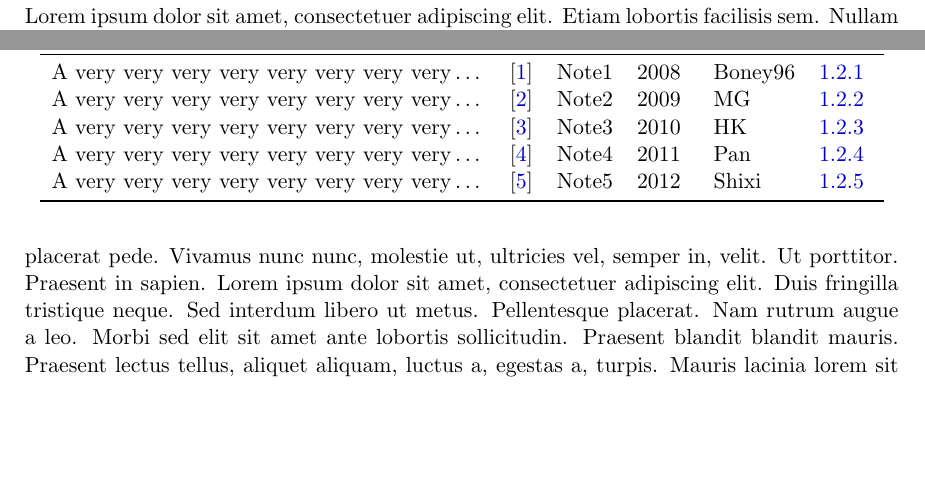
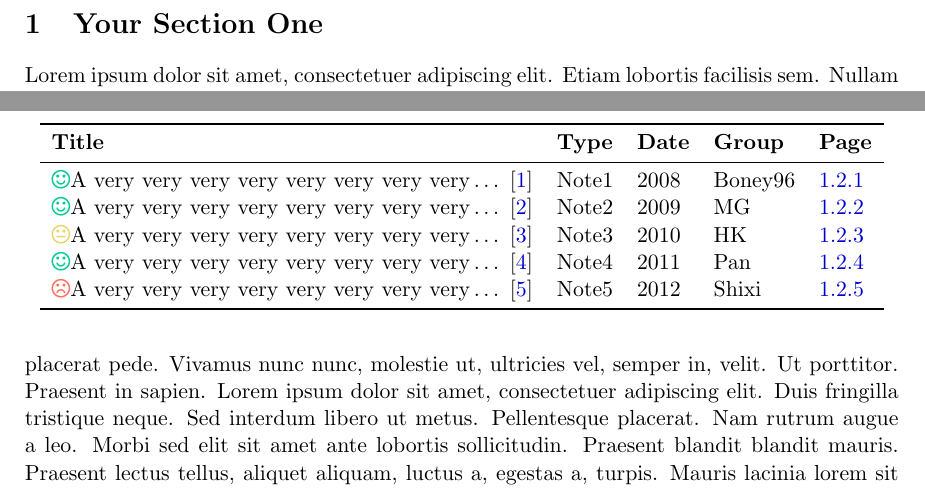
Before and after one commit to szchenshixi/research-note-template, a LaTeX document (template.tex): two parts of pages 2 and 4 of 6, joined at a grey line, cut at the place of the change, the shorter picture padded with empty space. Compiled offline with pdfLaTeX.

Commit message:
Add paper labels to indicate the paper quality

```diff
--- a/template.tex
+++ b/template.tex
@@ -73,6 +73,13 @@ urlcolor={blue!80!black}
 \newcommand\myBlogUrl{http://schenax.student.ust.hk}
 % A macro to show the date of last update
 \newcommand{\updateinfo}[1][\today]{\par\vfill\hfill{\scriptsize\color{gray}Last updated on #1}}
+% Paper labels [Ref] http://latexcolor.com/
+\definecolor{bittersweet}{rgb}{1.0, 0.44, 0.37}
+\definecolor{arylideyellow}{rgb}{0.91, 0.84, 0.42}
+\definecolor{caribbeangreen}{rgb}{0.0, 0.8, 0.6}
+\newcommand{\bad}{\textcolor{bittersweet}{\faFrownO }}  % Not worth reading again
+\newcommand{\soso}{\textcolor{arylideyellow}{\faMehO }}  % Interesting
+\newcommand{\good}{\textcolor{caribbeangreen}{\faSmileO }}  % Worth reading many times
 % [Bottom] For spliting a large Latex project into sub-projects (e.g. chapters)
 \usepackage{subfiles}
 
@@ -203,11 +210,11 @@ urlcolor={blue!80!black}
 \begin{tabular}{ l l l l l }
 	\toprule
 	\textbf{Title}                                                                                          & \textbf{Type} & \textbf{Date} & \textbf{Group} & \textbf{Page}                                  \\ \midrule
-	\truncate{\titlelength}{A very very very very very very very very very very long title}\cite{Boney96}   & Note1         & 2008          & Boney96        & \ref{lit:labelOfYourSubsubsection1} \\
-	\truncate{\titlelength}{A very very very very very very very very very very long title}\cite{MG}        & Note2         & 2009          & MG             & \ref{lit:labelOfYourSubsubsection2} \\
-	\truncate{\titlelength}{A very very very very very very very very very very long title}\cite{HK}        & Note3         & 2010          & HK             & \ref{lit:labelOfYourSubsubsection3} \\
-	\truncate{\titlelength}{A very very very very very very very very very very long title}\cite{Pan}       & Note4         & 2011          & Pan            & \ref{lit:labelOfYourSubsubsection4} \\
-	\truncate{\titlelength}{A very very very very very very very very very very long title}\cite{Something} & Note5         & 2012          & Shixi          & \ref{lit:labelOfYourSubsubsection5} \\ \bottomrule
+	\truncate{\titlelength}{\good A very very very very very very very very very very long title}\cite{Boney96}   & Note1         & 2008          & Boney96        & \ref{lit:labelOfYourSubsubsection1} \\
+	\truncate{\titlelength}{\good A very very very very very very very very very very long title}\cite{MG}        & Note2         & 2009          & MG             & \ref{lit:labelOfYourSubsubsection2} \\
+	\truncate{\titlelength}{\soso A very very very very very very very very very very long title}\cite{HK}        & Note3         & 2010          & HK             & \ref{lit:labelOfYourSubsubsection3} \\
+	\truncate{\titlelength}{\good A very very very very very very very very very very long title}\cite{Pan}       & Note4         & 2011          & Pan            & \ref{lit:labelOfYourSubsubsection4} \\
+	\truncate{\titlelength}{\bad A very very very very very very very very very very long title}\cite{Something}  & Note5         & 2012          & Shixi          & \ref{lit:labelOfYourSubsubsection5} \\ \bottomrule
 \end{tabular}
 \end{threeparttable}
 \end{adjustbox}
```
